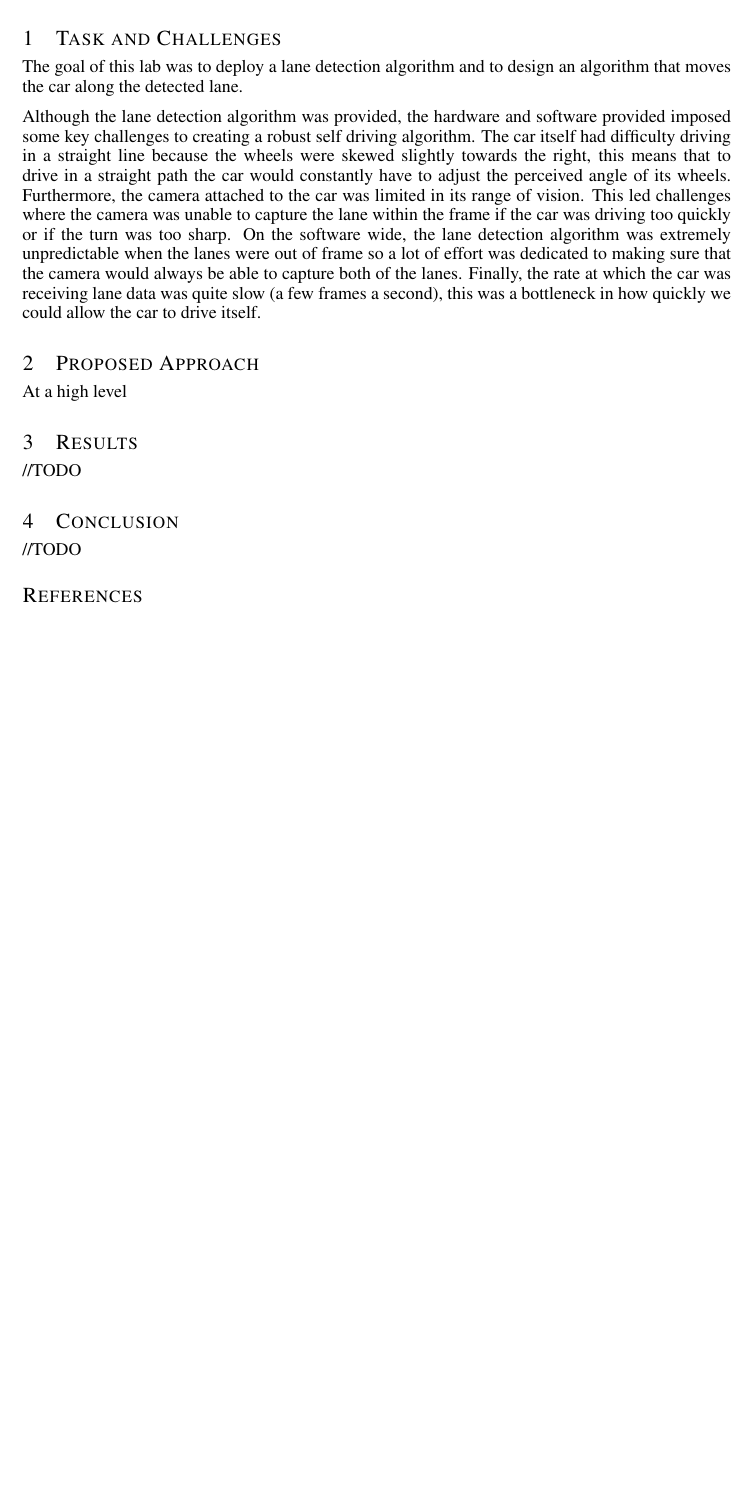
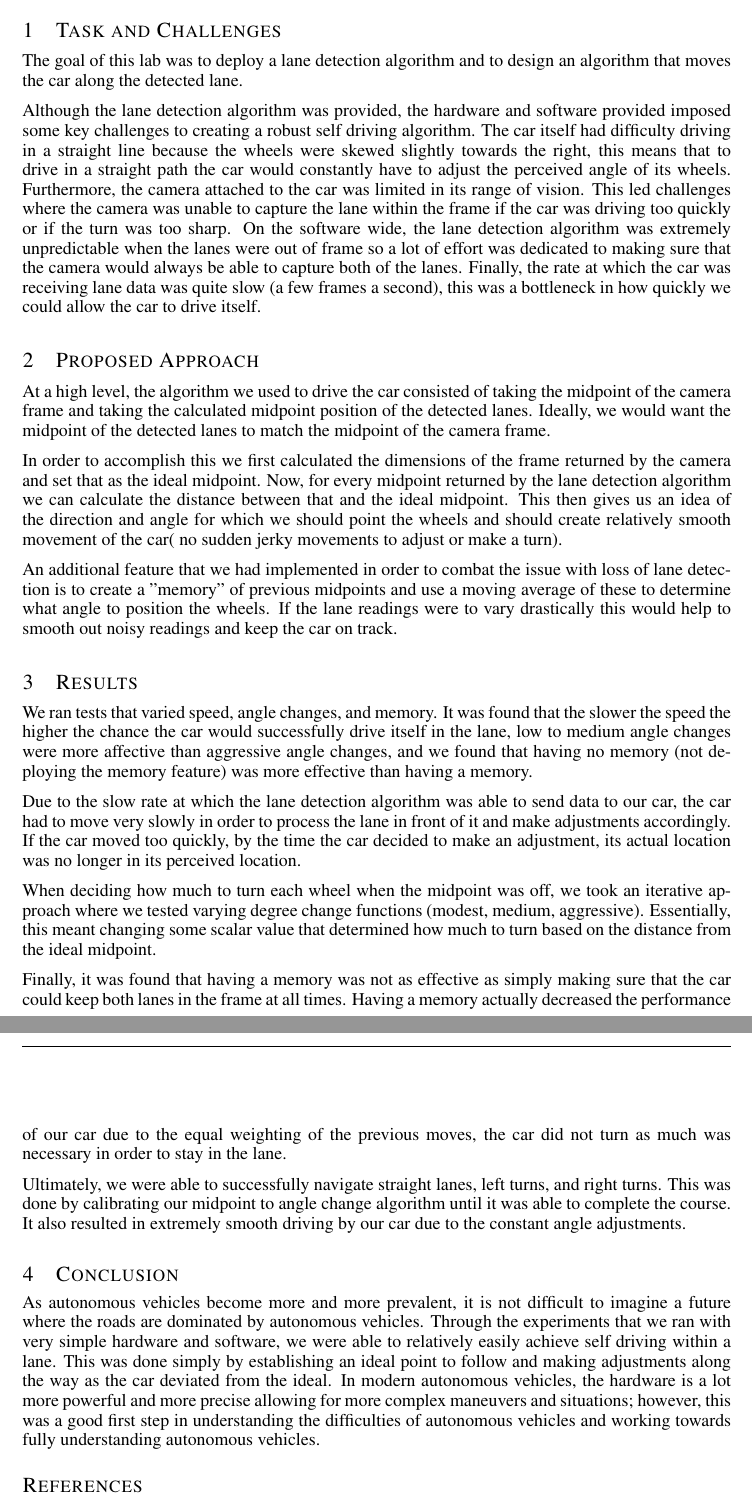
Before and after one commit to maxxliu/Mobile_Computing, a LaTeX document (labs/Lab3/Report/lab3_report.tex): part of the page before the commit and two parts of pages 1 and 2 of 2 after it, the two joined at a grey line, cut so that both start at the same text, the shorter picture padded with empty space. Compiled offline with pdfLaTeX.

Commit message:
completed lab3 write up

```diff
--- a/labs/Lab3/Report/lab3_report.tex
+++ b/labs/Lab3/Report/lab3_report.tex
@@ -51,16 +51,64 @@ itself.
 
 \section{Proposed Approach}
 \vspace{-.3cm}
-At a high level
+At a high level, the algorithm we used to drive the car consisted of taking the
+midpoint of the camera frame and taking the calculated midpoint position of the
+detected lanes. Ideally, we would want the midpoint of the detected lanes to match
+the midpoint of the camera frame.
+
+In order to accomplish this we first calculated the dimensions of the frame returned
+by the camera and set that as the ideal midpoint. Now, for every midpoint returned
+by the lane detection algorithm we can calculate the distance between that and the
+ideal midpoint. This then gives us an idea of the direction and angle for which we
+should point the wheels and should create relatively smooth movement of the car(
+no sudden jerky movements to adjust or make a turn).
+
+An additional feature that we had implemented in order to combat the issue
+with loss of lane detection is to create a "memory" of previous midpoints and
+use a moving average of these to determine what angle to position the wheels. If
+the lane readings were to vary drastically this would help to smooth out noisy
+readings and keep the car on track.
 
 \section{Results}
 \vspace{-.3cm}
-//TODO
+We ran tests that varied speed, angle changes, and memory. It was found that the
+slower the speed the higher the chance the car would successfully drive itself in
+the lane, low to medium angle changes were more affective than aggressive angle changes,
+and we found that having no memory (not deploying the memory feature) was more
+effective than having a memory.
+
+Due to the slow rate at which the lane detection algorithm was able to send data to
+our car, the car had to move very slowly in order to process the lane in front of it
+and make adjustments accordingly. If the car moved too quickly, by the time the car
+decided to make an adjustment, its actual location was no longer in its perceived location.
+
+When deciding how much to turn each wheel when the midpoint was off, we took an iterative
+approach where we tested varying degree change functions (modest, medium, aggressive).
+Essentially, this meant changing some scalar value that determined how much to turn
+based on the distance from the ideal midpoint.
+
+Finally, it was found that having a memory was not as effective as simply making sure
+that the car could keep both lanes in the frame at all times. Having a memory actually
+decreased the performance of our car due to the equal weighting of the previous moves,
+the car did not turn as much was necessary in order to stay in the lane.
+
+Ultimately, we were able to successfully navigate straight lanes, left turns, and right
+turns. This was done by calibrating our midpoint to angle change algorithm until it was
+able to complete the course. It also resulted in extremely smooth driving by our car due to
+the constant angle adjustments.
 
 
 \section{Conclusion}
 \vspace{-.3cm}
-//TODO
+As autonomous vehicles become more and more prevalent, it is not difficult to imagine
+a future where the roads are dominated by autonomous vehicles. Through the experiments
+that we ran with very simple hardware and software, we were able to relatively easily
+achieve self driving within a lane. This was done simply by establishing an ideal point
+to follow and making adjustments along the way as the car deviated from the ideal. In modern
+autonomous vehicles, the hardware is a lot more powerful and more precise allowing for more
+complex maneuvers and situations; however, this was a good first step in understanding
+the difficulties of autonomous vehicles and working towards fully understanding autonomous
+vehicles.
 
 \bibliographystyle{abbrvnat}
 {\scriptsize%
```
